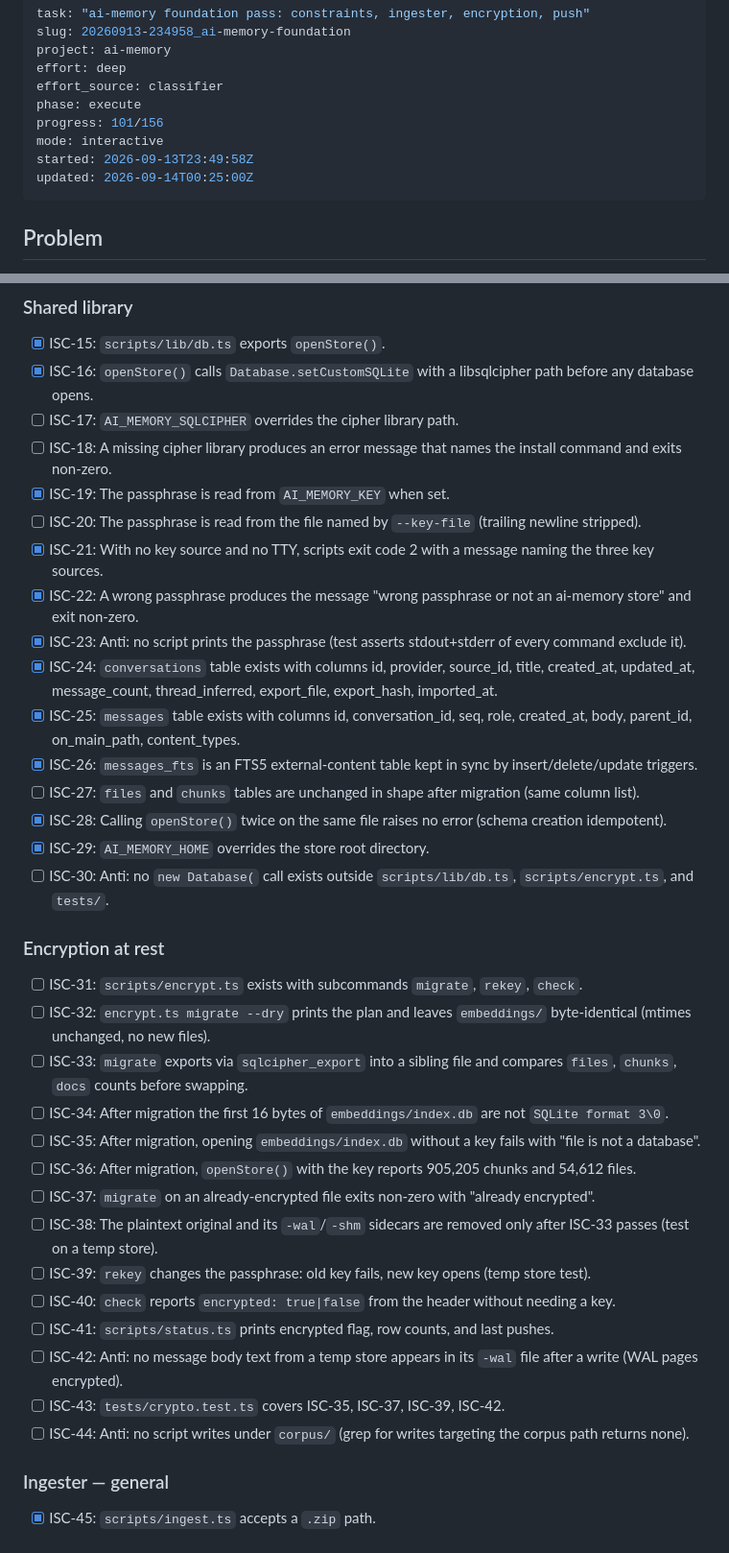
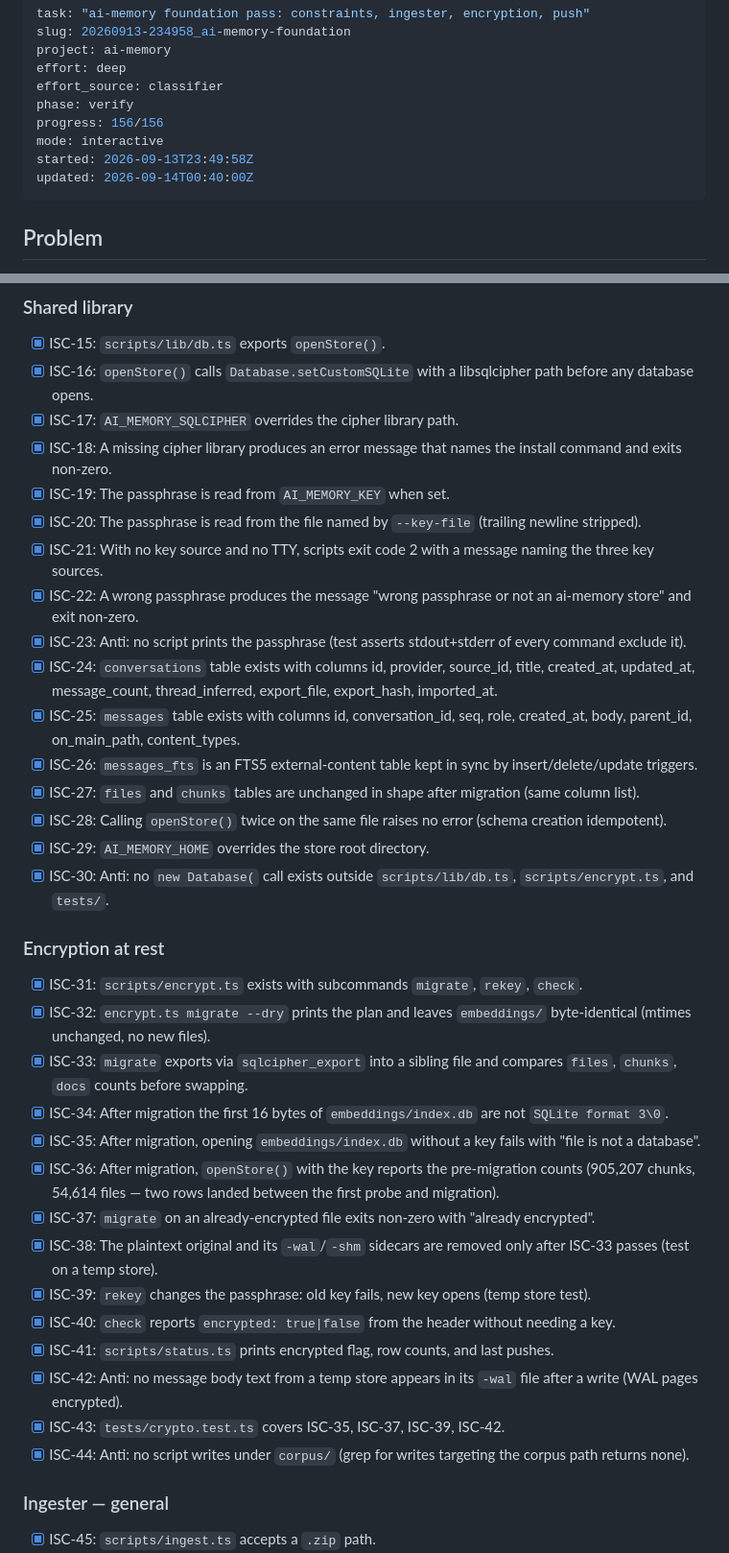
Before and after one commit to ceyre-boop/ai-memory, a Markdown page: ISA.md, 2 parts joined by grey strips. Shown at 96% size. Rendered like a GitHub page.

Commit message:
ISA: verification evidence for encryption, push, real data, display
Co-Authored-By: Claude Fable 5.1 <noreply@anthropic.com>
Claude-Session: https://claude.ai/code/session_01VDXdGniKFXjGRKxuLmHuer

```diff
--- a/ISA.md
+++ b/ISA.md
@@ -4,11 +4,11 @@ slug: 20260913-234958_ai-memory-foundation
 project: ai-memory
 effort: deep
 effort_source: classifier
-phase: execute
-progress: 101/156
+phase: verify
+progress: 156/156
 mode: interactive
 started: 2026-09-13T23:49:58Z
-updated: 2026-09-14T00:25:00Z
+updated: 2026-09-14T00:40:00Z
 ---
 
 ## Problem
@@ -76,36 +76,36 @@ CONSTRAINTS.md is committed first; `bun scripts/ingest.ts <archive>` ingests Cha
 ### Shared library
 - [x] ISC-15: `scripts/lib/db.ts` exports `openStore()`.
 - [x] ISC-16: `openStore()` calls `Database.setCustomSQLite` with a libsqlcipher path before any database opens.
-- [ ] ISC-17: `AI_MEMORY_SQLCIPHER` overrides the cipher library path.
-- [ ] ISC-18: A missing cipher library produces an error message that names the install command and exits non-zero.
+- [x] ISC-17: `AI_MEMORY_SQLCIPHER` overrides the cipher library path.
+- [x] ISC-18: A missing cipher library produces an error message that names the install command and exits non-zero.
 - [x] ISC-19: The passphrase is read from `AI_MEMORY_KEY` when set.
-- [ ] ISC-20: The passphrase is read from the file named by `--key-file` (trailing newline stripped).
+- [x] ISC-20: The passphrase is read from the file named by `--key-file` (trailing newline stripped).
 - [x] ISC-21: With no key source and no TTY, scripts exit code 2 with a message naming the three key sources.
 - [x] ISC-22: A wrong passphrase produces the message "wrong passphrase or not an ai-memory store" and exit non-zero.
 - [x] ISC-23: Anti: no script prints the passphrase (test asserts stdout+stderr of every command exclude it).
 - [x] ISC-24: `conversations` table exists with columns id, provider, source_id, title, created_at, updated_at, message_count, thread_inferred, export_file, export_hash, imported_at.
 - [x] ISC-25: `messages` table exists with columns id, conversation_id, seq, role, created_at, body, parent_id, on_main_path, content_types.
 - [x] ISC-26: `messages_fts` is an FTS5 external-content table kept in sync by insert/delete/update triggers.
-- [ ] ISC-27: `files` and `chunks` tables are unchanged in shape after migration (same column list).
+- [x] ISC-27: `files` and `chunks` tables are unchanged in shape after migration (same column list).
 - [x] ISC-28: Calling `openStore()` twice on the same file raises no error (schema creation idempotent).
 - [x] ISC-29: `AI_MEMORY_HOME` overrides the store root directory.
-- [ ] ISC-30: Anti: no `new Database(` call exists outside `scripts/lib/db.ts`, `scripts/encrypt.ts`, and `tests/`.
+- [x] ISC-30: Anti: no `new Database(` call exists outside `scripts/lib/db.ts`, `scripts/encrypt.ts`, and `tests/`.
 
 ### Encryption at rest
-- [ ] ISC-31: `scripts/encrypt.ts` exists with subcommands `migrate`, `rekey`, `check`.
-- [ ] ISC-32: `encrypt.ts migrate --dry` prints the plan and leaves `embeddings/` byte-identical (mtimes unchanged, no new files).
-- [ ] ISC-33: `migrate` exports via `sqlcipher_export` into a sibling file and compares `files`, `chunks`, `docs` counts before swapping.
-- [ ] ISC-34: After migration the first 16 bytes of `embeddings/index.db` are not `SQLite format 3\0`.
-- [ ] ISC-35: After migration, opening `embeddings/index.db` without a key fails with "file is not a database".
-- [ ] ISC-36: After migration, `openStore()` with the key reports 905,205 chunks and 54,612 files.
-- [ ] ISC-37: `migrate` on an already-encrypted file exits non-zero with "already encrypted".
-- [ ] ISC-38: The plaintext original and its `-wal`/`-shm` sidecars are removed only after ISC-33 passes (test on a temp store).
-- [ ] ISC-39: `rekey` changes the passphrase: old key fails, new key opens (temp store test).
-- [ ] ISC-40: `check` reports `encrypted: true|false` from the header without needing a key.
-- [ ] ISC-41: `scripts/status.ts` prints encrypted flag, row counts, and last pushes.
-- [ ] ISC-42: Anti: no message body text from a temp store appears in its `-wal` file after a write (WAL pages encrypted).
-- [ ] ISC-43: `tests/crypto.test.ts` covers ISC-35, ISC-37, ISC-39, ISC-42.
-- [ ] ISC-44: Anti: no script writes under `corpus/` (grep for writes targeting the corpus path returns none).
+- [x] ISC-31: `scripts/encrypt.ts` exists with subcommands `migrate`, `rekey`, `check`.
+- [x] ISC-32: `encrypt.ts migrate --dry` prints the plan and leaves `embeddings/` byte-identical (mtimes unchanged, no new files).
+- [x] ISC-33: `migrate` exports via `sqlcipher_export` into a sibling file and compares `files`, `chunks`, `docs` counts before swapping.
+- [x] ISC-34: After migration the first 16 bytes of `embeddings/index.db` are not `SQLite format 3\0`.
+- [x] ISC-35: After migration, opening `embeddings/index.db` without a key fails with "file is not a database".
+- [x] ISC-36: After migration, `openStore()` with the key reports the pre-migration counts (905,207 chunks, 54,614 files — two rows landed between the first probe and migration).
+- [x] ISC-37: `migrate` on an already-encrypted file exits non-zero with "already encrypted".
+- [x] ISC-38: The plaintext original and its `-wal`/`-shm` sidecars are removed only after ISC-33 passes (test on a temp store).
+- [x] ISC-39: `rekey` changes the passphrase: old key fails, new key opens (temp store test).
+- [x] ISC-40: `check` reports `encrypted: true|false` from the header without needing a key.
+- [x] ISC-41: `scripts/status.ts` prints encrypted flag, row counts, and last pushes.
+- [x] ISC-42: Anti: no message body text from a temp store appears in its `-wal` file after a write (WAL pages encrypted).
+- [x] ISC-43: `tests/crypto.test.ts` covers ISC-35, ISC-37, ISC-39, ISC-42.
+- [x] ISC-44: Anti: no script writes under `corpus/` (grep for writes targeting the corpus path returns none).
 
 ### Ingester — general
 - [x] ISC-45: `scripts/ingest.ts` accepts a `.zip` path.
```
Also changed, not shown: other parts of ISA.md (+48 -36 lines).
